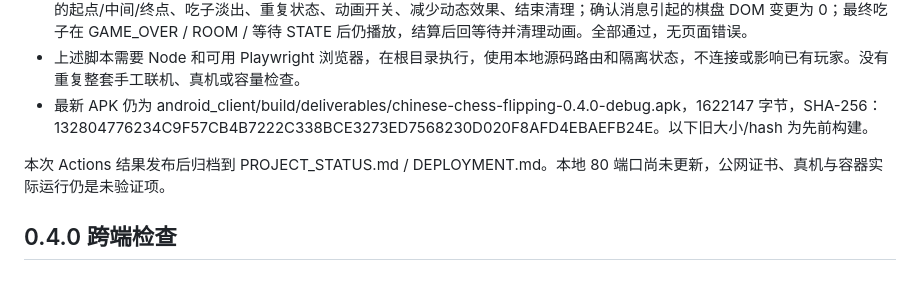
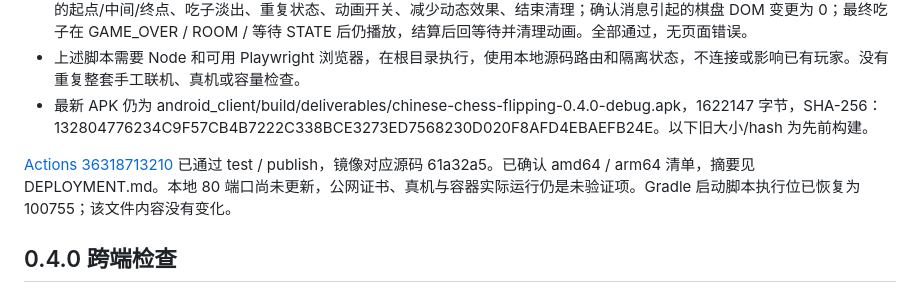
Before and after one commit to LinHuiG/chinese-chess-flipping, a Markdown page: docs/VERIFICATION.md, the part around the change. Drawn GitHub-style.

```diff
--- a/docs/VERIFICATION.md
+++ b/docs/VERIFICATION.md
@@ -12,7 +12,7 @@
 - 上述脚本需要 Node 和可用 Playwright 浏览器，在根目录执行，使用本地源码路由和隔离状态，不连接或影响已有玩家。没有重复整套手工联机、真机或容量检查。
 - 最新 APK 仍为 android_client/build/deliverables/chinese-chess-flipping-0.4.0-debug.apk，1622147 字节，SHA-256：132804776234C9F57CB4B7222C338BCE3273ED7568230D020F8AFD4EBAEFB24E。以下旧大小/hash 为先前构建。
 
-本次 Actions 结果发布后归档到 PROJECT_STATUS.md / DEPLOYMENT.md。本地 80 端口尚未更新，公网证书、真机与容器实际运行仍是未验证项。
+[Actions 36318713210](https://github.com/LinHuiG/chinese-chess-flipping/actions/runs/36318713210) 已通过 test / publish，镜像对应源码 61a32a5。已确认 amd64 / arm64 清单，摘要见 DEPLOYMENT.md。本地 80 端口尚未更新，公网证书、真机与容器实际运行仍是未验证项。Gradle 启动脚本执行位已恢复为 100755；该文件内容没有变化。
 
 ## 0.4.0 跨端检查
 
```
Also changed, not shown: PROJECT_STATUS.md (+9 -1 lines), docs/DEPLOYMENT.md (+7 -3 lines).
